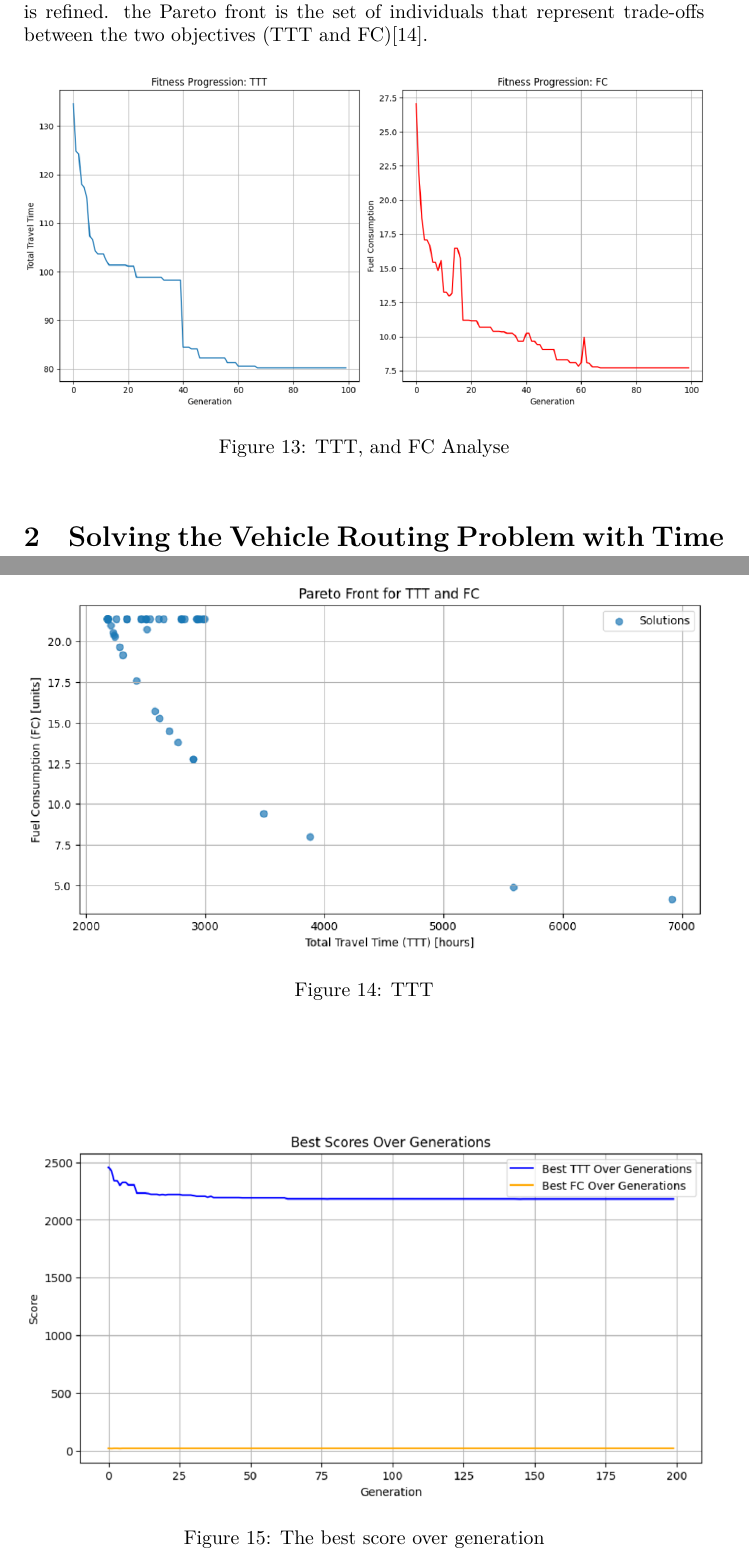
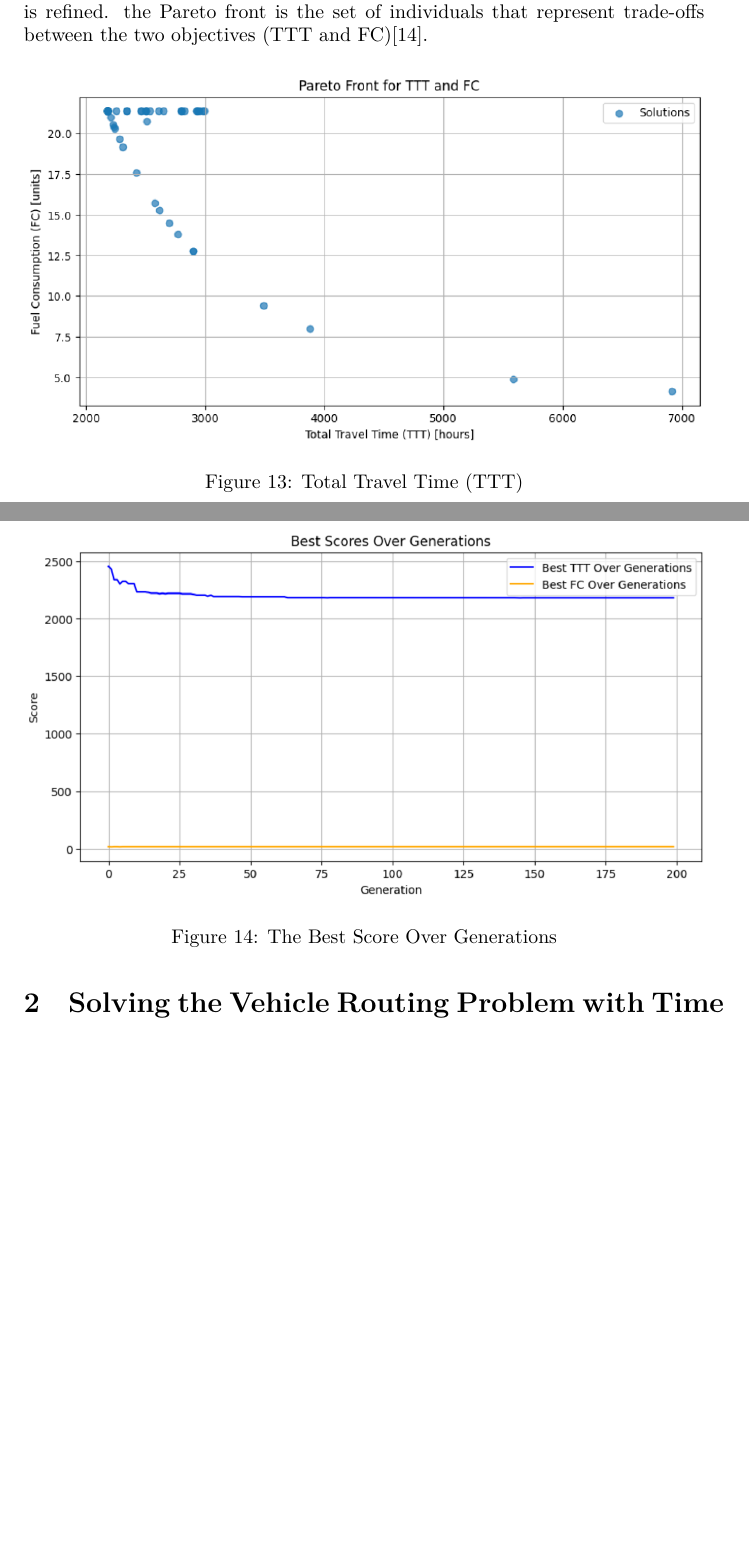
Before and after one commit to Harithelamin/ACIT4610-24H-G13, a LaTeX paper (Latex/main.tex, which reads Latex/sections/task-1.tex): two parts of pages 13 and 14 of 28, joined at a grey line, cut so that both start at the same text, the shorter picture padded with empty space. Compiled offline with XeLaTeX.

Commit message:
fix latex main file
fix latex main file

```diff
--- a/Latex/sections/task-1.tex
+++ b/Latex/sections/task-1.tex
@@ -307,21 +307,17 @@ Each individual in the population is evaluated using the objective functions. Wh
  After the selection, crossover, and mutation steps, the offspring are added back to the population. The next generation of individuals is created by replacing the previous generation[14].
  \subsubsection{Termination and Pareto Front}
  The genetic algorithm iterates over a fixed number of generations defined in decition variable above. At each generation, the Pareto-optimal set of solutions is refined. the Pareto front is the set of individuals that represent trade-offs between the two objectives (TTT and FC)[14].
-\begin{figure}[H]
-    \centering
-    \includegraphics[width=1\linewidth]{figures/TTT, and FC.PNG}
-    \caption{TTT, and FC Analyse}
-    \label{fig:TTT, and FC Analyse}
-\end{figure}
-\begin{figure}[htbp] % Flexible placement
+\begin{figure}[H]  % Exact placement
     \centering
     \includegraphics[width=\textwidth]{figures/TTT.PNG}
-    \caption{TTT}
-    \label{fig:Total Travel Time}
+    \caption{Total Travel Time (TTT)}
+    \label{fig:Total_Travel_Time}
 \end{figure}
-\begin{figure}[htbp] % Flexible placement for the second figure
+
+\clearpage  % Force next figure to be placed immediately
+\begin{figure}[H]  % Exact placement
     \centering
     \includegraphics[width=\textwidth]{figures/Best_Score_Over_Generation.PNG}
-    \caption{The best score over generation}
-    \label{fig:Best Score Over Generation}
+    \caption{The Best Score Over Generations}
+    \label{fig:Best_Score_Over_Generation}
 \end{figure}
```
Also changed, not shown: Latex/main.pdf, 9 other files.
